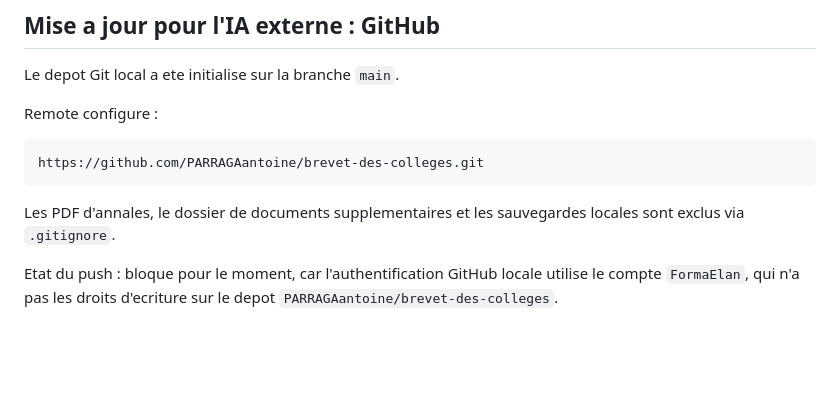
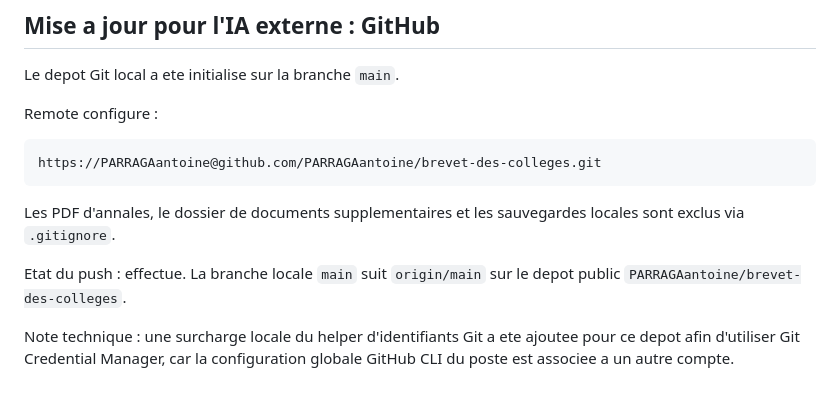
Before and after one commit to PARRAGAantoine/brevet-des-colleges, a Markdown page: Contexte pour IA externe - Application revision brevet.md, the part around the change. Drawn GitHub-style; blank space fills up the shorter version.

Commit message:
Update GitHub publication status

````diff
--- a/Contexte pour IA externe - Application revision brevet.md
+++ b/Contexte pour IA externe - Application revision brevet.md
@@ -383,9 +383,11 @@ Le depot Git local a ete initialise sur la branche `main`.
 Remote configure :
 
 ```txt
-https://github.com/PARRAGAantoine/brevet-des-colleges.git
+https://PARRAGAantoine@github.com/PARRAGAantoine/brevet-des-colleges.git
 ```
 
 Les PDF d'annales, le dossier de documents supplementaires et les sauvegardes locales sont exclus via `.gitignore`.
 
-Etat du push : bloque pour le moment, car l'authentification GitHub locale utilise le compte `FormaElan`, qui n'a pas les droits d'ecriture sur le depot `PARRAGAantoine/brevet-des-colleges`.
+Etat du push : effectue. La branche locale `main` suit `origin/main` sur le depot public `PARRAGAantoine/brevet-des-colleges`.
+
+Note technique : une surcharge locale du helper d'identifiants Git a ete ajoutee pour ce depot afin d'utiliser Git Credential Manager, car la configuration globale GitHub CLI du poste est associee a un autre compte.
````
Also changed, not shown: Etat actuel et architecture - Application revision brevet.md (+4 -2 lines), Sauvegarde avancement - 2026-06-29.md (+3 -3 lines).
